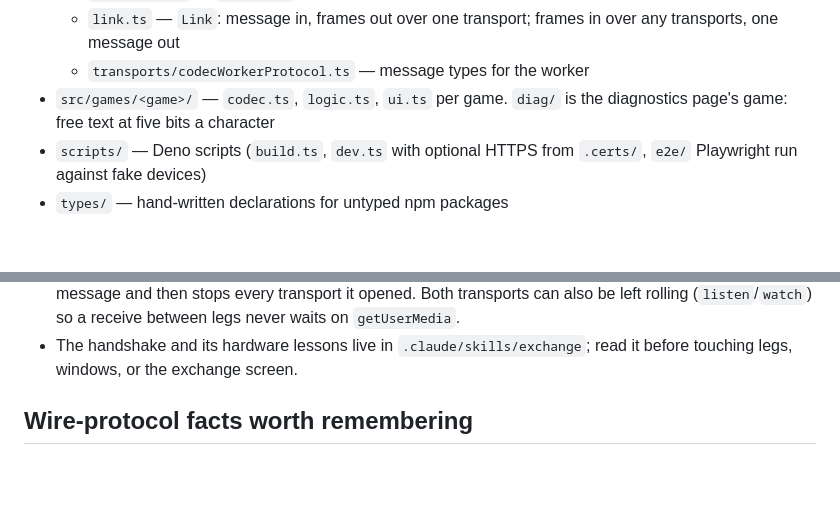
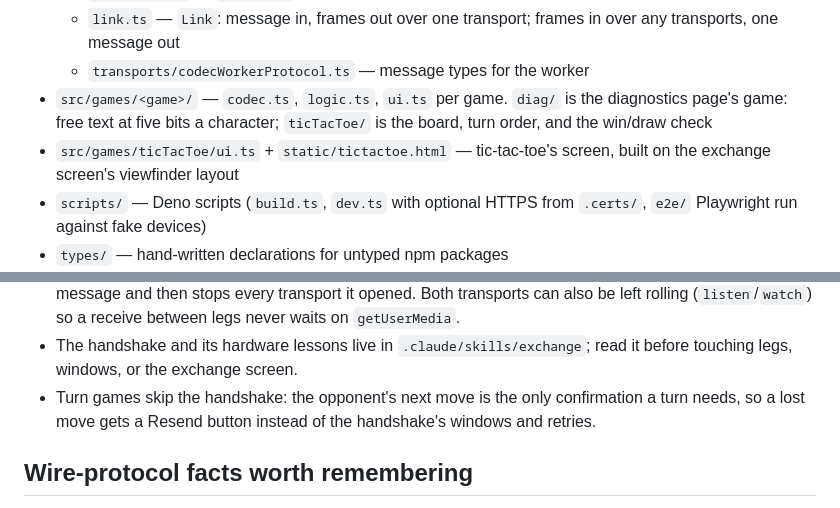
Before and after one commit to JakeAve/airgap, a Markdown page: CLAUDE.md, 2 parts joined by grey strips. GitHub-like rendering; blank space fills up the shorter version.

Commit message:
Document why turn games skip the handshake
Co-Authored-By: Claude Opus 5 <noreply@anthropic.com>

```diff
--- a/CLAUDE.md
+++ b/CLAUDE.md
@@ -76,7 +76,10 @@ committing.
     over any transports, one message out
   - `transports/codecWorkerProtocol.ts` — message types for the worker
 - `src/games/<game>/` — `codec.ts`, `logic.ts`, `ui.ts` per game. `diag/` is the
-  diagnostics page's game: free text at five bits a character
+  diagnostics page's game: free text at five bits a character; `ticTacToe/` is
+  the board, turn order, and the win/draw check
+- `src/games/ticTacToe/ui.ts` + `static/tictactoe.html` — tic-tac-toe's screen,
+  built on the exchange screen's viewfinder layout
 - `scripts/` — Deno scripts (`build.ts`, `dev.ts` with optional HTTPS from
   `.certs/`, `e2e/` Playwright run against fake devices)
 - `types/` — hand-written declarations for untyped npm packages
@@ -118,6 +121,9 @@ care which delivered them.
   receive between legs never waits on `getUserMedia`.
 - The handshake and its hardware lessons live in `.claude/skills/exchange`; read
   it before touching legs, windows, or the exchange screen.
+- Turn games skip the handshake: the opponent's next move is the only
+  confirmation a turn needs, so a lost move gets a Resend button instead of the
+  handshake's windows and retries.
 
 ## Wire-protocol facts worth remembering
 
```
Also changed, not shown: 1 other file.
